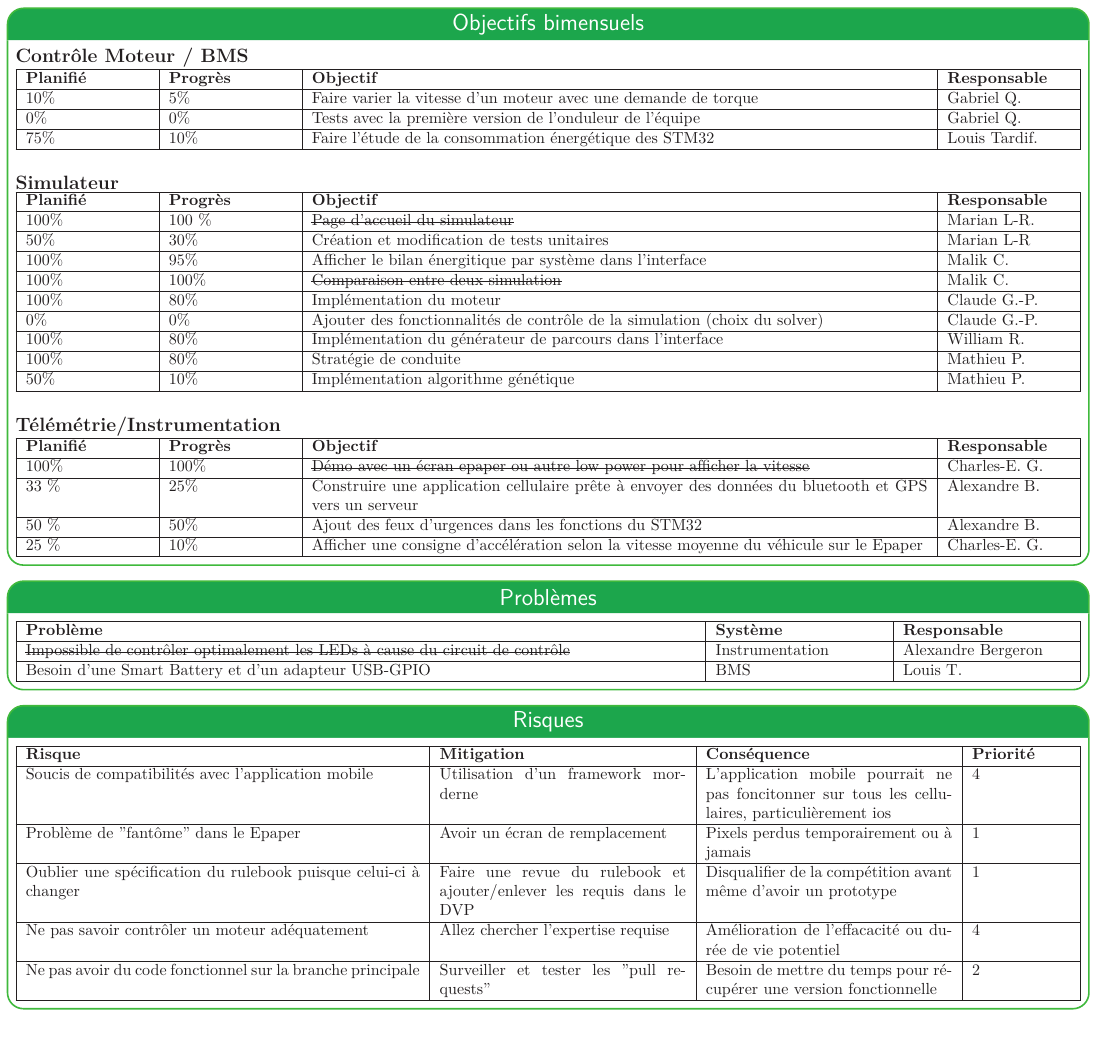
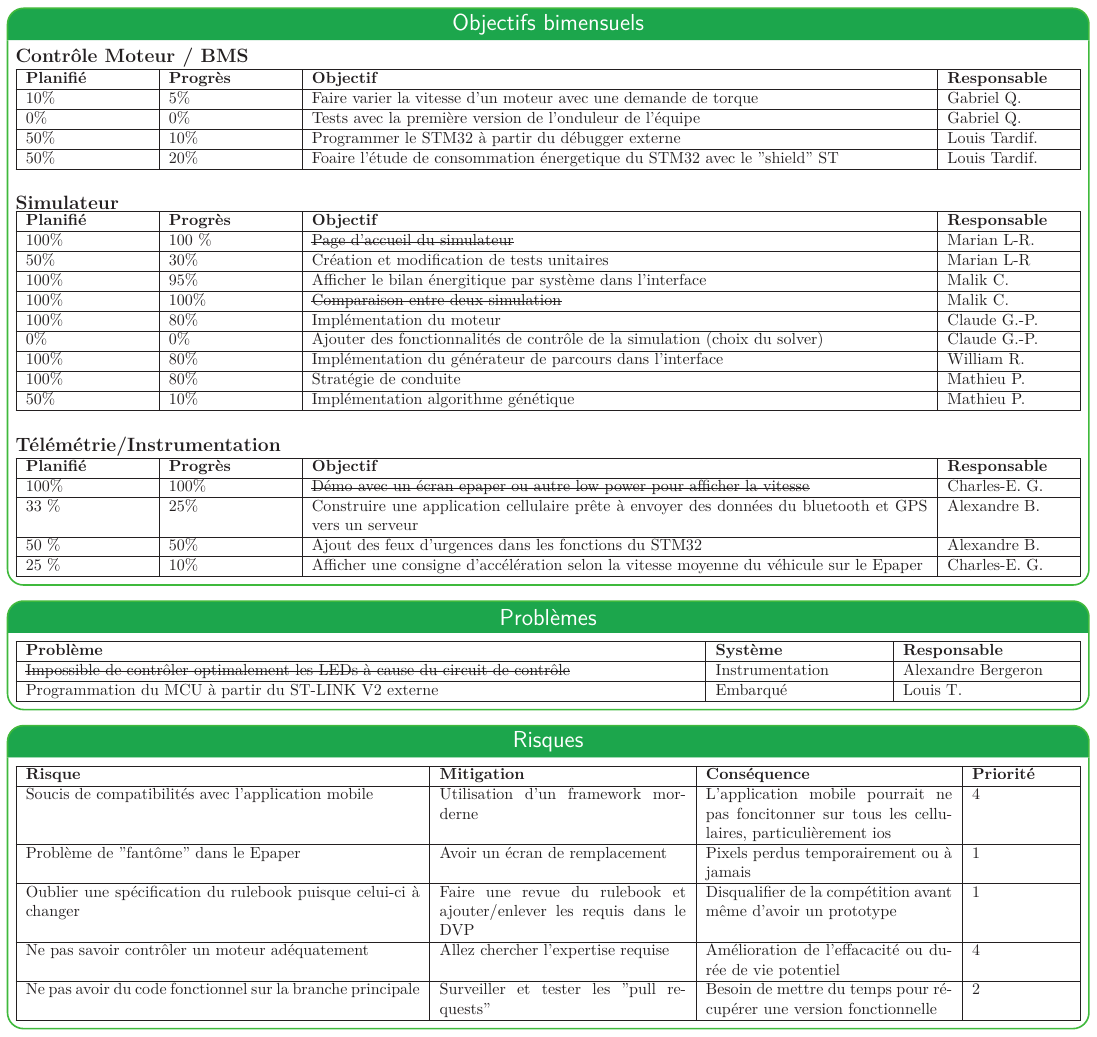
Before and after one commit to bergalexandre/Dashboard---Informatique, a LaTeX poster (poster.tex, which reads tableaux/Objectifs_bimensuels.tex, tableaux/problemes.tex): page 2 of 3. Compiled offline with LuaLaTeX.

Commit message:
Updates from Overleaf

```diff
--- a/tableaux/Objectifs_bimensuels.tex
+++ b/tableaux/Objectifs_bimensuels.tex
@@ -10,7 +10,8 @@
     \textbf{Planifié} & \textbf{Progrès} & \textbf{Objectif} & \textbf{Responsable} \\\hline
       10\% & 5\% & Faire varier la vitesse d'un moteur avec une demande de torque & Gabriel Q.\\\hline
       0\% & 0\% & Tests avec la première version de l'onduleur de l'équipe & Gabriel Q.\\\hline
-      75\% & 10\% & Faire l'étude de la consommation énergétique des STM32 & Louis Tardif.\\\hline
+      50\% & 10\% & Programmer le STM32 à partir du débugger externe  & Louis Tardif.\\\hline
+      50\% & 20\% & Foaire l'étude de consommation énergetique du STM32 avec le "shield" ST  & Louis Tardif.\\\hline
 \end{tabularx}
 \newline
 
--- a/tableaux/problemes.tex
+++ b/tableaux/problemes.tex
@@ -7,7 +7,7 @@
     \hline
     \textbf{Problème} & \textbf{Système} & \textbf{Responsable} \\\hline
     \st{Impossible de contrôler optimalement les LEDs à cause du circuit de contrôle} & Instrumentation & Alexandre Bergeron \\\hline %2022-03-06
-    Besoin d'une Smart Battery et d'un adapteur USB-GPIO & BMS & Louis T. \\\hline
+    Programmation du MCU à partir du ST-LINK V2 externe & Embarqué & Louis T. \\\hline
   \end{tabularx}
 
 
```
Also changed, not shown: poster.tex (+3 -3 lines).
